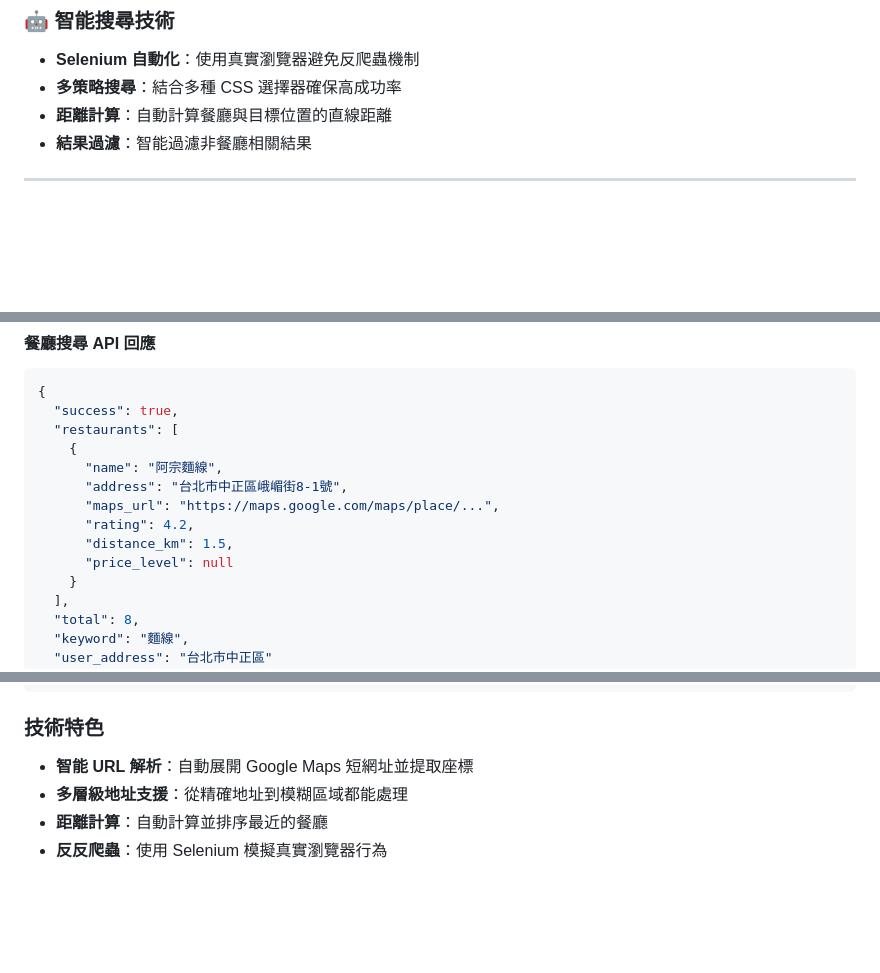
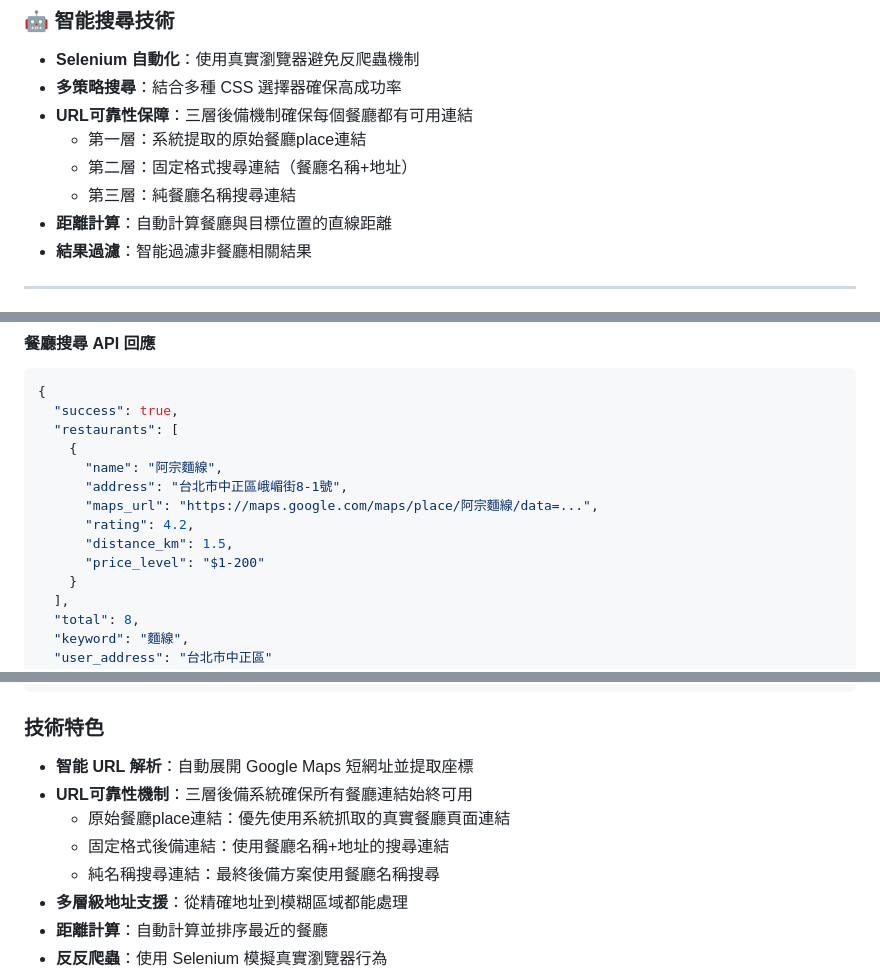
Before and after one commit to chuangkevin/ai-lunch-mind, a Markdown page: readme.md, 3 parts joined by grey strips. GitHub-like rendering; blank space fills up the shorter version.

```diff
--- a/readme.md
+++ b/readme.md
@@ -42,6 +43,10 @@
 
 - **Selenium 自動化**：使用真實瀏覽器避免反爬蟲機制
 - **多策略搜尋**：結合多種 CSS 選擇器確保高成功率
+- **URL可靠性保障**：三層後備機制確保每個餐廳都有可用連結
+  - 第一層：系統提取的原始餐廳place連結
+  - 第二層：固定格式搜尋連結（餐廳名稱+地址）
+  - 第三層：純餐廳名稱搜尋連結
 - **距離計算**：自動計算餐廳與目標位置的直線距離
 - **結果過濾**：智能過濾非餐廳相關結果
 
@@ -196,10 +201,10 @@ docker-compose down
     {
       "name": "阿宗麵線",
       "address": "台北市中正區峨嵋街8-1號",
-      "maps_url": "https://maps.google.com/maps/place/...",
+      "maps_url": "https://maps.google.com/maps/place/阿宗麵線/data=...",
       "rating": 4.2,
       "distance_km": 1.5,
-      "price_level": null
+      "price_level": "$1-200"
     }
   ],
   "total": 8,
@@ -304,6 +309,10 @@ search_restaurants(
 ### 技術特色
 
 - **智能 URL 解析**：自動展開 Google Maps 短網址並提取座標
+- **URL可靠性機制**：三層後備系統確保所有餐廳連結始終可用
+  - 原始餐廳place連結：優先使用系統抓取的真實餐廳頁面連結
+  - 固定格式後備連結：使用餐廳名稱+地址的搜尋連結
+  - 純名稱搜尋連結：最終後備方案使用餐廳名稱搜尋
 - **多層級地址支援**：從精確地址到模糊區域都能處理
 - **距離計算**：自動計算並排序最近的餐廳
 - **反反爬蟲**：使用 Selenium 模擬真實瀏覽器行為
```
Also changed, not shown: other parts of readme.md (+10 -3 lines).
